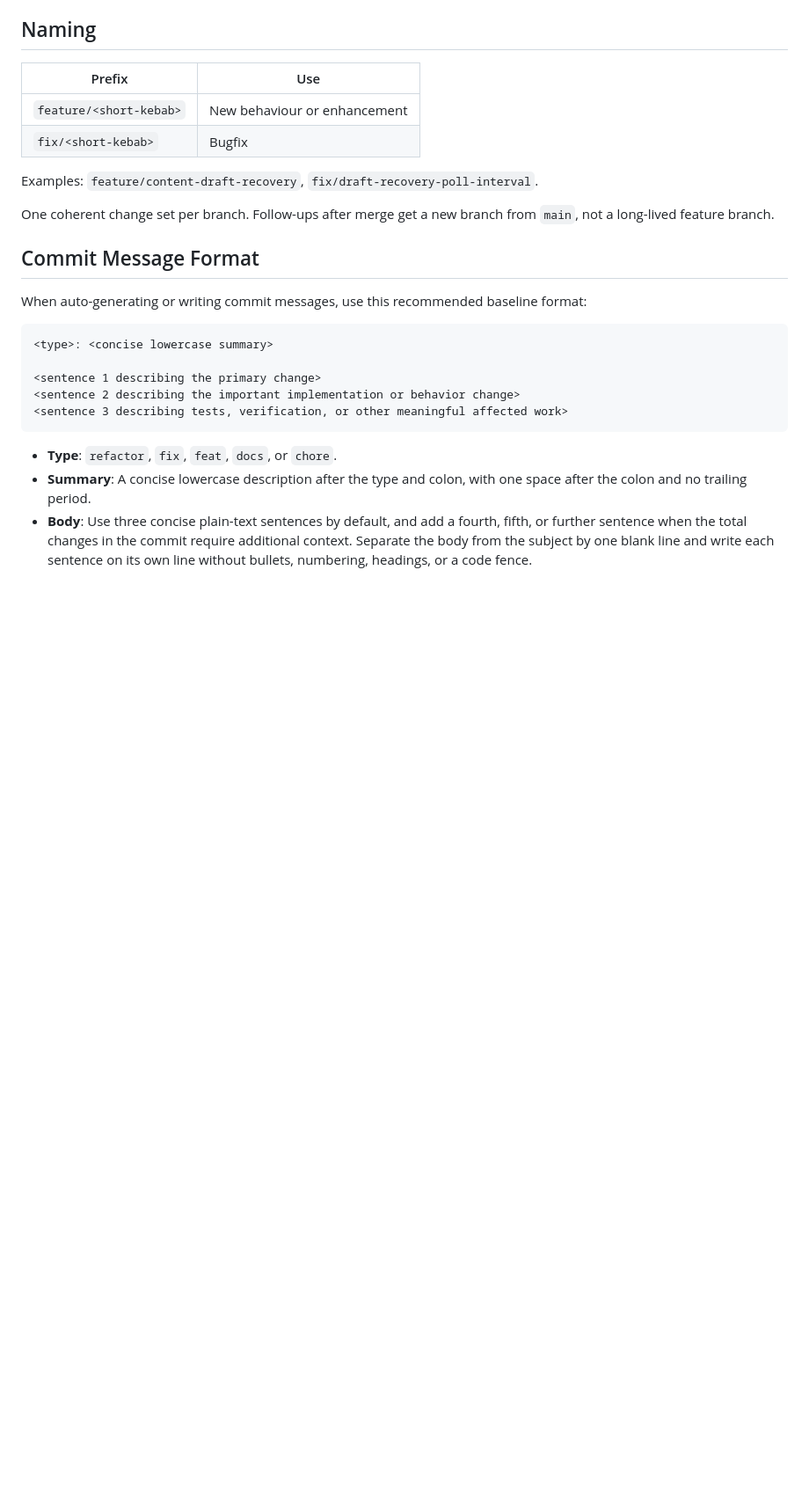
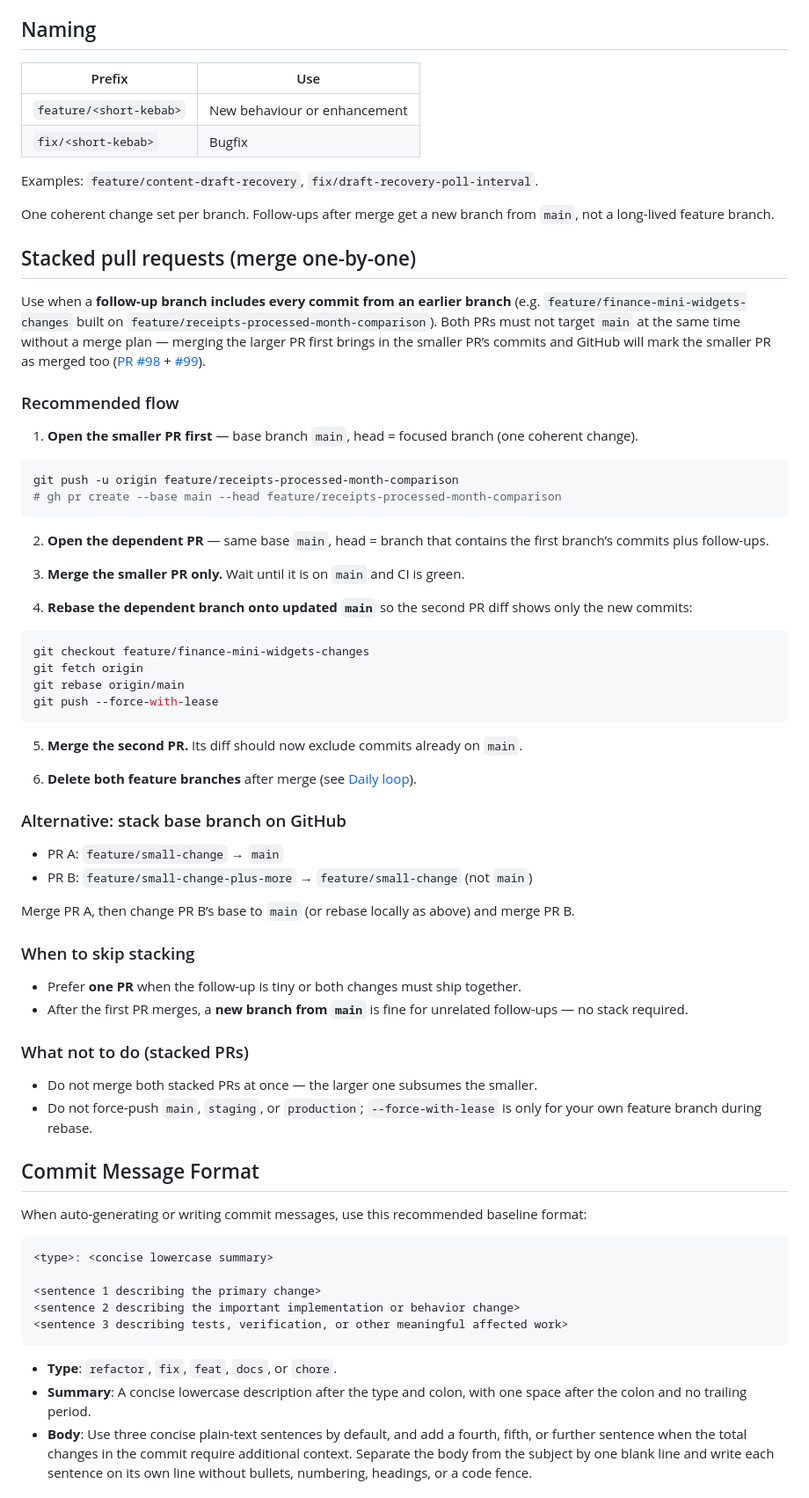
Before and after one commit to Amirul96shafiq/tido, a Markdown page: docs/git-workflow.md, the part around one of its changes. Shown at 88% size. GitHub-like rendering; blank space fills up the shorter version.

Commit message:
docs: update git workflow documentation to include guidelines for stacked pull requests
- Added a section on stacked pull requests, detailing the recommended flow for merging dependent branches one-by-one.
- Included instructions on when to skip stacking and what practices to avoid with stacked PRs.
- Enhanced clarity on branching strategies to improve collaboration and code management.

````diff
--- a/docs/git-workflow.md
+++ b/docs/git-workflow.md
@@ -109,6 +109,53 @@ Examples: `feature/content-draft-recovery`, `fix/draft-recovery-poll-interval`.
 
 One coherent change set per branch. Follow-ups after merge get a new branch from `main`, not a long-lived feature branch.
 
+## Stacked pull requests (merge one-by-one)
+
+Use when a **follow-up branch includes every commit from an earlier branch** (e.g. `feature/finance-mini-widgets-changes` built on `feature/receipts-processed-month-comparison`). Both PRs must not target `main` at the same time without a merge plan — merging the larger PR first brings in the smaller PR’s commits and GitHub will mark the smaller PR as merged too ([PR #98](https://github.com/Amirul96shafiq/tido/pull/98) + [#99](https://github.com/Amirul96shafiq/tido/pull/99)).
+
+### Recommended flow
+
+1. **Open the smaller PR first** — base branch `main`, head = focused branch (one coherent change).
+
+```bash
+git push -u origin feature/receipts-processed-month-comparison
+# gh pr create --base main --head feature/receipts-processed-month-comparison
+```
+
+2. **Open the dependent PR** — same base `main`, head = branch that contains the first branch’s commits plus follow-ups.
+
+3. **Merge the smaller PR only.** Wait until it is on `main` and CI is green.
+
+4. **Rebase the dependent branch onto updated `main`** so the second PR diff shows only the new commits:
+
+```bash
+git checkout feature/finance-mini-widgets-changes
+git fetch origin
+git rebase origin/main
+git push --force-with-lease
+```
+
+5. **Merge the second PR.** Its diff should now exclude commits already on `main`.
+
+6. **Delete both feature branches** after merge (see [Daily loop](#daily-loop)).
+
+### Alternative: stack base branch on GitHub
+
+- PR A: `feature/small-change` → `main`
+- PR B: `feature/small-change-plus-more` → `feature/small-change` (not `main`)
+
+Merge PR A, then change PR B’s base to `main` (or rebase locally as above) and merge PR B.
+
+### When to skip stacking
+
+- Prefer **one PR** when the follow-up is tiny or both changes must ship together.
+- After the first PR merges, a **new branch from `main`** is fine for unrelated follow-ups — no stack required.
+
+### What not to do (stacked PRs)
+
+- Do not merge both stacked PRs at once — the larger one subsumes the smaller.
+- Do not force-push `main`, `staging`, or `production`; `--force-with-lease` is only for your own feature branch during rebase.
+
 ## Commit Message Format
 
 When auto-generating or writing commit messages, use this recommended baseline format:
````
Also changed, not shown: other parts of docs/git-workflow.md (+1 -1 lines).
